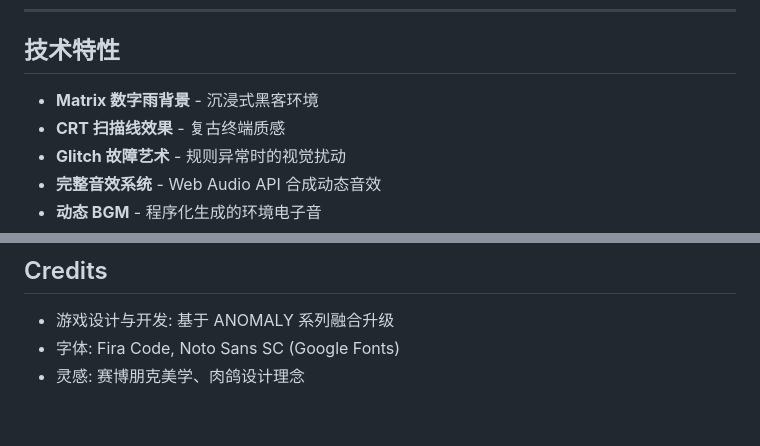
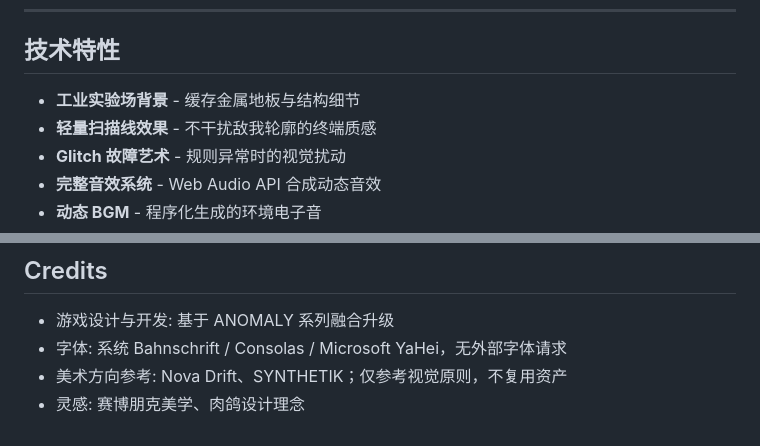
Before and after one commit to CNSleepybear/ANOMALY-Survive-the-Meta, a Markdown page: README.md, 2 parts joined by grey strips. Drawn GitHub-style.

```diff
--- a/README.md
+++ b/README.md
@@ -115,8 +131,8 @@
 
 ## 技术特性
 
-- **Matrix 数字雨背景** - 沉浸式黑客环境
-- **CRT 扫描线效果** - 复古终端质感
+- **工业实验场背景** - 缓存金属地板与结构细节
+- **轻量扫描线效果** - 不干扰敌我轮廓的终端质感
 - **Glitch 故障艺术** - 规则异常时的视觉扰动
 - **完整音效系统** - Web Audio API 合成动态音效
 - **动态 BGM** - 程序化生成的环境电子音
@@ -195,5 +215,6 @@ anomaly-survive-the-meta/
 ## Credits
 
 - 游戏设计与开发: 基于 ANOMALY 系列融合升级
-- 字体: Fira Code, Noto Sans SC (Google Fonts)
+- 字体: 系统 Bahnschrift / Consolas / Microsoft YaHei，无外部字体请求
+- 美术方向参考: Nova Drift、SYNTHETIK；仅参考视觉原则，不复用资产
 - 灵感: 赛博朋克美学、肉鸽设计理念
```
Also changed, not shown: other parts of README.md (+23 -3 lines), ART_DIRECTION.md (added, +52 -0 lines), assets/menu-preview.png (added), assets/screenshot.png, 8 other files.
